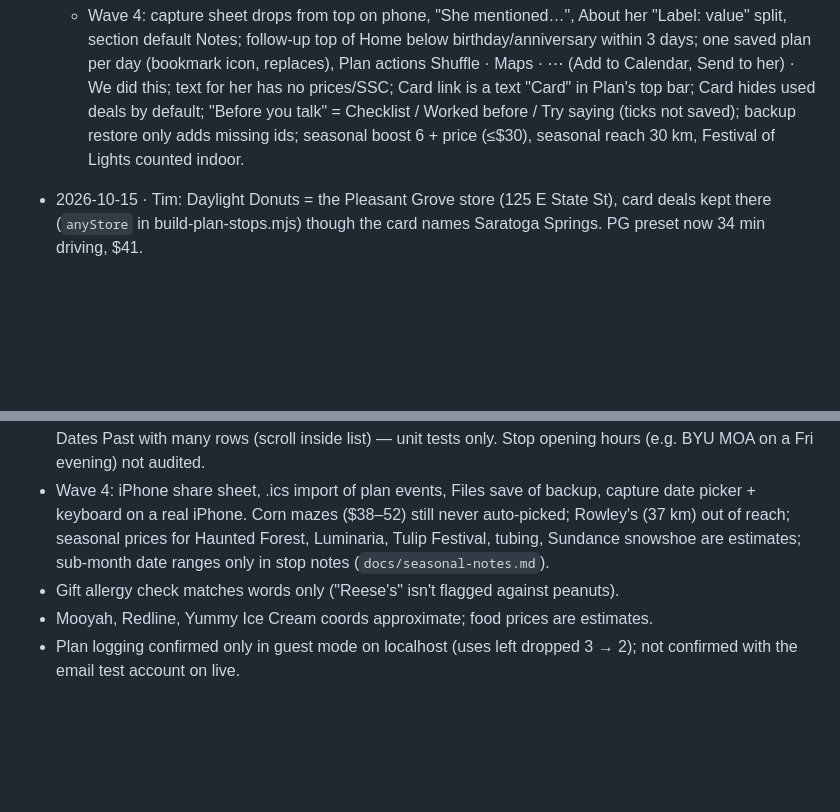
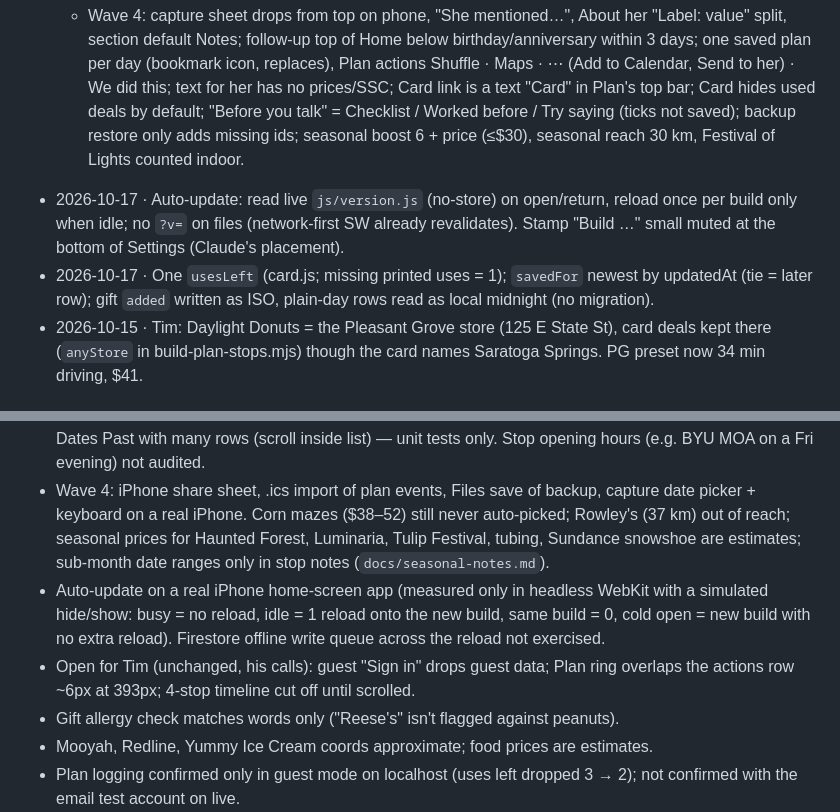
Before and after one commit to TimothyHadfield/perfect-boyfriend, a Markdown page: progress.md, 2 parts joined by grey strips. Drawn GitHub-style; blank space fills up the shorter version.

```diff
--- a/progress.md
+++ b/progress.md
@@ -62,6 +64,8 @@ Waves 2–4 are merged and live. Wave 4: "She mentioned…" capture (+ on Home:
 
   - Wave 3: Home check-in question on Sundays, little-things nudge otherwise, tap card = next; milestones 100/200/500/1000 days (365 skipped when yearly); spending colour green to 60% of budget, red at 100%; budget under Holidays in Settings; gift chips "From her profile" (colors skipped, allergies/dislikes excluded + red warning); flowers remind every 2 weeks, others monthly; Patterns after 3 logs; bad weather = rain/snow ≥50%, storm, <35° or high ≥95°; coat <48°, jacket <62°; Plan "Talk" line (40 questions); drive legs +2 min parking.
   - Wave 4: capture sheet drops from top on phone, "She mentioned…", About her "Label: value" split, section default Notes; follow-up top of Home below birthday/anniversary within 3 days; one saved plan per day (bookmark icon, replaces), Plan actions Shuffle · Maps · ⋯ (Add to Calendar, Send to her) · We did this; text for her has no prices/SSC; Card link is a text "Card" in Plan's top bar; Card hides used deals by default; "Before you talk" = Checklist / Worked before / Try saying (ticks not saved); backup restore only adds missing ids; seasonal boost 6 + price (≤$30), seasonal reach 30 km, Festival of Lights counted indoor.
+- 2026-10-17 · Auto-update: read live `js/version.js` (no-store) on open/return, reload once per build only when idle; no `?v=` on files (network-first SW already revalidates). Stamp "Build …" small muted at the bottom of Settings (Claude's placement).
+- 2026-10-17 · One `usesLeft` (card.js; missing printed uses = 1); `savedFor` newest by updatedAt (tie = later row); gift `added` written as ISO, plain-day rows read as local midnight (no migration).
 - 2026-10-15 · Tim: Daylight Donuts = the Pleasant Grove store (125 E State St), card deals kept there (`anyStore` in build-plan-stops.mjs) though the card names Saratoga Springs. PG preset now 34 min driving, $41.
 
 ## NOT verified
@@ -69,6 +73,8 @@ Waves 2–4 are merged and live. Wave 4: "She mentioned…" capture (+ on Home:
 - Plan drive times now come from OSRM (`data/drive-times.json`, rebuild with `node data/build-drive-times.mjs` after changing stops); only "Near me" uses the estimate. Date #1 totals $38 vs his $15–20 budget.
 - Wave 3 on screen: Home's gift-reminder/date-gap/cycle card variants, Plan "Near me" and offline forecast, Dates Past with many rows (scroll inside list) — unit tests only. Stop opening hours (e.g. BYU MOA on a Fri evening) not audited.
 - Wave 4: iPhone share sheet, .ics import of plan events, Files save of backup, capture date picker + keyboard on a real iPhone. Corn mazes ($38–52) still never auto-picked; Rowley's (37 km) out of reach; seasonal prices for Haunted Forest, Luminaria, Tulip Festival, tubing, Sundance snowshoe are estimates; sub-month date ranges only in stop notes (`docs/seasonal-notes.md`).
+- Auto-update on a real iPhone home-screen app (measured only in headless WebKit with a simulated hide/show: busy = no reload, idle = 1 reload onto the new build, same build = 0, cold open = new build with no extra reload). Firestore offline write queue across the reload not exercised.
+- Open for Tim (unchanged, his calls): guest "Sign in" drops guest data; Plan ring overlaps the actions row ~6px at 393px; 4-stop timeline cut off until scrolled.
 - Gift allergy check matches words only ("Reese's" isn't flagged against peanuts).
 - Mooyah, Redline, Yummy Ice Cream coords approximate; food prices are estimates.
 - Plan logging confirmed only in guest mode on localhost (uses left dropped 3 → 2); not confirmed with the email test account on live.
```
Also changed, not shown: other parts of progress.md (+6 -4 lines), chat.md (+7 -0 lines).
